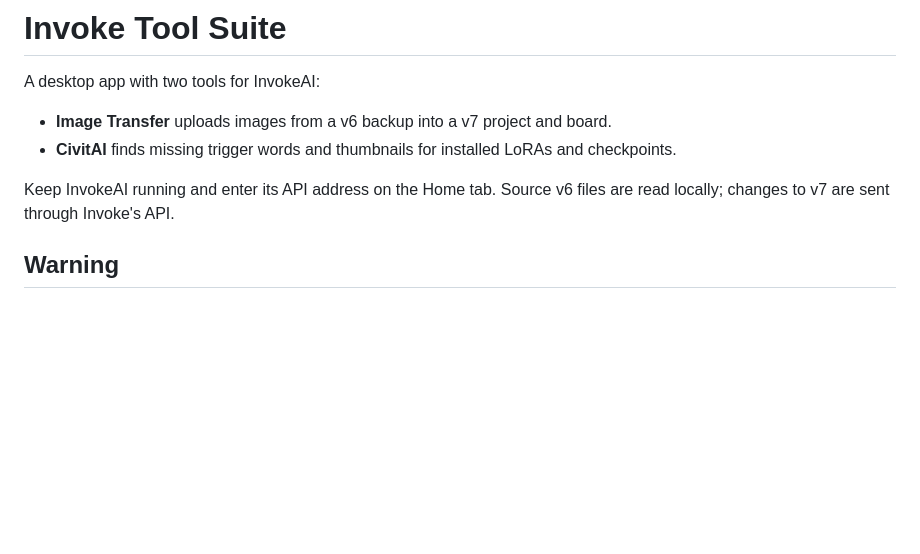
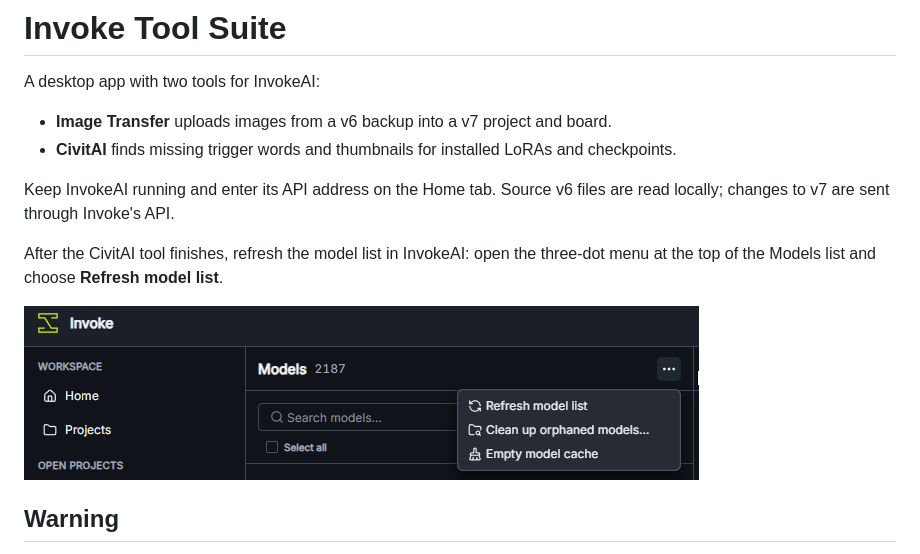
Before and after one commit to TheCulprit/InvokeToolSuite, a Markdown page: README.md, the part around the change. Rendered like a GitHub page; pictures changed too: docs/images/refresh-model-list.png (added); blank space fills up the shorter version.

```diff
--- a/README.md
+++ b/README.md
@@ -6,6 +6,10 @@ A desktop app with two tools for InvokeAI:
 - **CivitAI** finds missing trigger words and thumbnails for installed LoRAs and checkpoints.
 
 Keep InvokeAI running and enter its API address on the Home tab. Source v6 files are read locally; changes to v7 are sent through Invoke's API.
+
+After the CivitAI tool finishes, refresh the model list in InvokeAI: open the three-dot menu at the top of the Models list and choose **Refresh model list**.
+
+![In InvokeAI's Models list, open the three-dot menu and choose Refresh model list.](docs/images/refresh-model-list.png)
 
 ## Warning
 
```
